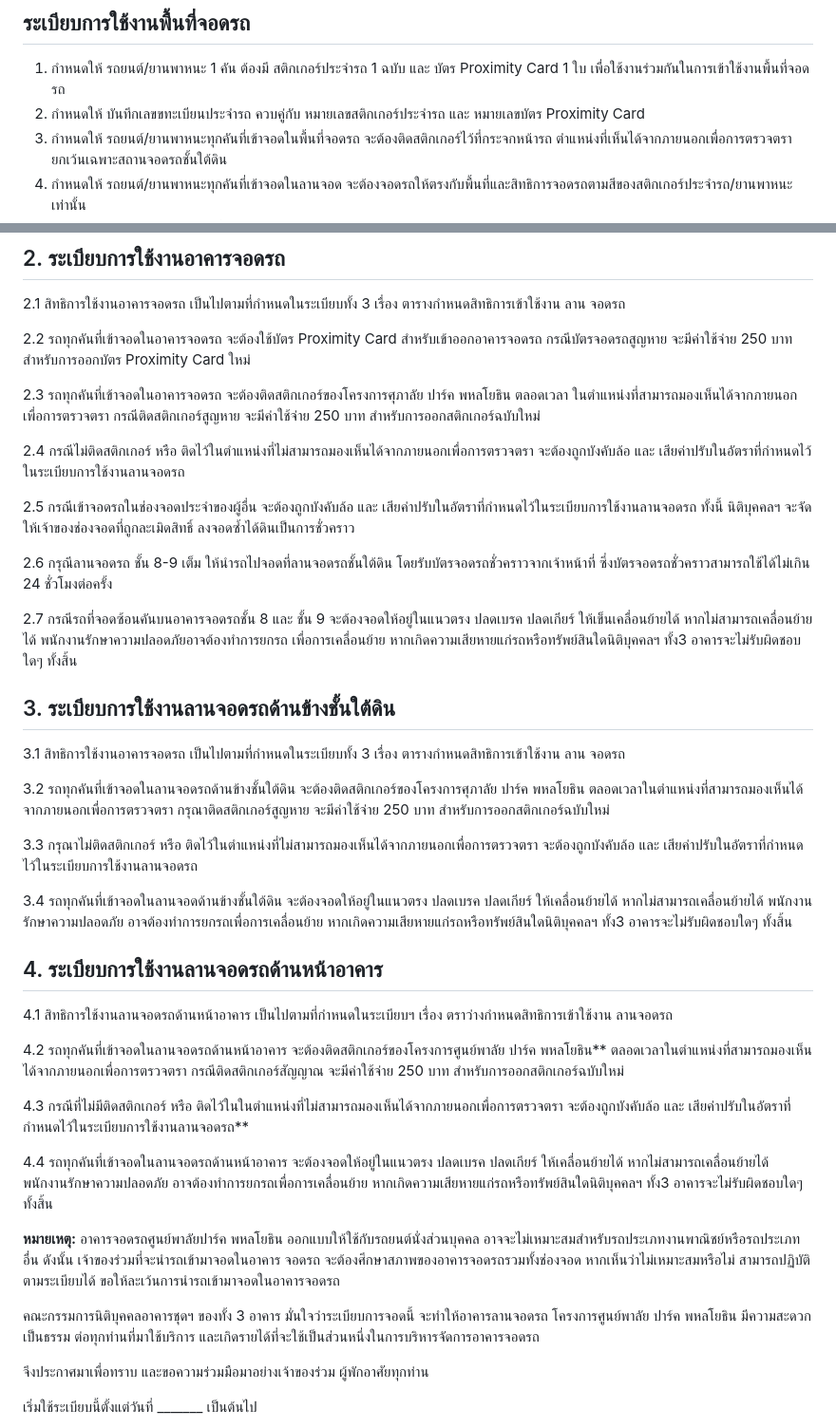
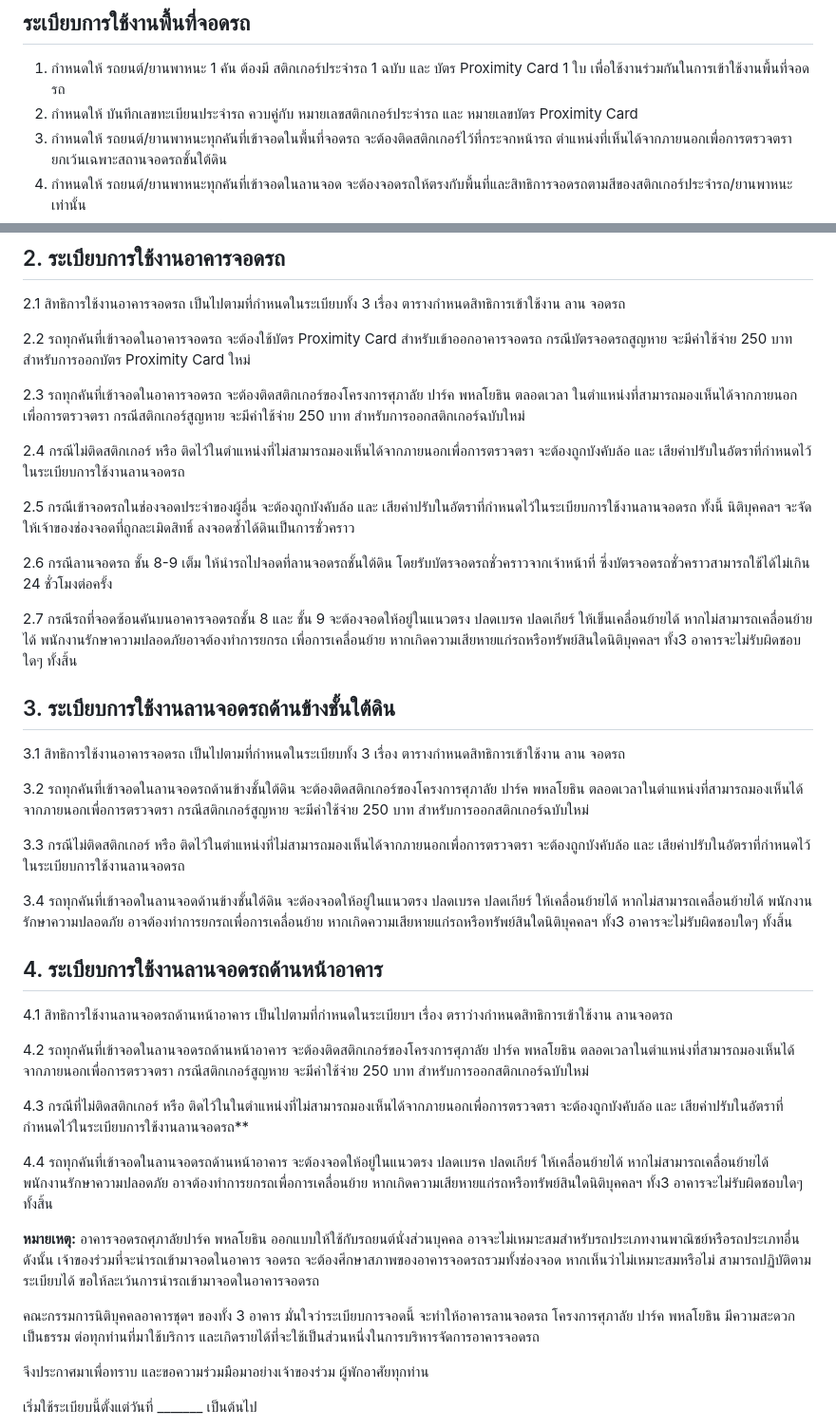
Before and after one commit to chaintng/supalai-park3-documents, a Markdown page: ระเบียบที่จอดรถ.md, 2 parts joined by grey strips. Shown at 95% size. Drawn GitHub-style.

Commit message:
proof read ระเบียบจอดรถ 6

```diff
--- a/ระเบียบที่จอดรถ.md
+++ b/ระเบียบที่จอดรถ.md
@@ -38,7 +38,7 @@
 
 ## ระเบียบการใช้งานพื้นที่จอดรถ
 1. กำหนดให้ รถยนต์/ยานพาหนะ 1 คัน ต้องมี สติกเกอร์ประจำรถ 1 ฉบับ และ บัตร Proximity Card 1 ใบ เพื่อใช้งานร่วมกันในการเข้าใช้งานพื้นที่จอดรถ
-2. กำหนดให้ บันทึกเลขขทะเบียนประจำรถ ควบคู่กับ หมายเลขสติกเกอร์ประจำรถ และ หมายเลขบัตร Proximity Card
+2. กำหนดให้ บันทึกเลขทะเบียนประจำรถ ควบคู่กับ หมายเลขสติกเกอร์ประจำรถ และ หมายเลขบัตร Proximity Card
 3. กำหนดให้ รถยนต์/ยานพาหนะทุกคันที่เข้าจอดในพื้นที่จอดรถ จะต้องติดสติกเกอร์ไว้ที่กระจกหน้ารถ ตำแหน่งที่เห็นได้จากภายนอกเพื่อการตรวจตรา ยกเว้นเฉพาะสถานจอดรถชั้นใต้ดิน
 4. กำหนดให้ รถยนต์/ยานพาหนะทุกคันที่เข้าจอดในลานจอด จะต้องจอดรถให้ตรงกับพื้นที่และสิทธิการจอดรถตามสีของสติกเกอร์ประจำรถ/ยานพาหนะ เท่านั้น
 5. ตารางกำหนดสิทธิการเข้าใช้งาน พื้นที่จอดรถ
@@ -101,13 +101,13 @@
 
 2.2 รถทุกคันที่เข้าจอดในอาคารจอดรถ จะต้องใช้บัตร Proximity Card สำหรับเข้าออกอาคารจอดรถ กรณีบัตรจอดรถสูญหาย จะมีค่าใช้จ่าย 250 บาท สำหรับการออกบัตร Proximity Card ใหม่
 
-2.3 รถทุกคันที่เข้าจอดในอาคารจอดรถ จะต้องติดสติกเกอร์ของโครงการศุภาลัย ปาร์ค พหลโยธิน ตลอดเวลา ในตำแหน่งที่สามารถมองเห็นได้จากภายนอกเพื่อการตรวจตรา กรณีติดสติกเกอร์สูญหาย จะมีค่าใช้จ่าย 250 บาท สำหรับการออกสติกเกอร์ฉบับใหม่
+2.3 รถทุกคันที่เข้าจอดในอาคารจอดรถ จะต้องติดสติกเกอร์ของโครงการศุภาลัย ปาร์ค พหลโยธิน ตลอดเวลา ในตำแหน่งที่สามารถมองเห็นได้จากภายนอกเพื่อการตรวจตรา กรณีสติกเกอร์สูญหาย จะมีค่าใช้จ่าย 250 บาท สำหรับการออกสติกเกอร์ฉบับใหม่
 
 2.4 กรณีไม่ติดสติกเกอร์ หรือ ติดไว้ในตำแหน่งที่ไม่สามารถมองเห็นได้จากภายนอกเพื่อการตรวจตรา จะต้องถูกบังคับล้อ และ เสียค่าปรับในอัตราที่กำหนดไว้ในระเบียบการใช้งานลานจอดรถ
 
 2.5 กรณีเข้าจอดรถในช่องจอดประจำของผู้อื่น จะต้องถูกบังคับล้อ และ เสียค่าปรับในอัตราที่กำหนดไว้ในระเบียบการใช้งานลานจอดรถ ทั้งนี้ นิติบุคคลฯ จะจัดให้เจ้าของช่องจอดที่ถูกละเมิดสิทธิ์ ลงจอดซ้ำได้ดินเป็นการชั่วคราว
 
-2.6 กรุณีลานจอดรถ ชั้น 8-9 เต็ม ให้นำรถไปจอดที่ลานจอดรถชั้นใต้ดิน โดยรับบัตรจอดรถชั่วคราวจากเจ้าหน้าที่ ซึ่งบัตรจอดรถชั่วคราวสามารถใช้ได้ไม่เกิน 24 ชั่วโมงต่อครั้ง
+2.6 กรณีลานจอดรถ ชั้น 8-9 เต็ม ให้นำรถไปจอดที่ลานจอดรถชั้นใต้ดิน โดยรับบัตรจอดรถชั่วคราวจากเจ้าหน้าที่ ซึ่งบัตรจอดรถชั่วคราวสามารถใช้ได้ไม่เกิน 24 ชั่วโมงต่อครั้ง
 
 2.7 กรณีรถที่จอดซ้อนคันบนอาคารจอดรถชั้น 8 และ ชั้น 9 จะต้องจอดให้อยู่ในแนวตรง ปลดเบรค ปลดเกียร์ ให้เข็นเคลื่อนย้ายได้ หากไม่สามารถเคลื่อนย้ายได้ พนักงานรักษาความปลอดภัยอาจต้องทำการยกรถ เพื่อการเคลื่อนย้าย หากเกิดความเสียหายแก่รถหรือทรัพย์สินใดนิติบุคคลฯ ทั้ง3 อาคารจะไม่รับผิดชอบใดๆ ทั้งสิ้น
 
@@ -115,25 +115,25 @@
 
 3.1 สิทธิการใช้งานอาคารจอดรถ เป็นไปตามที่กำหนดในระเบียบทั้ง 3 เรื่อง ตารางกำหนดสิทธิการเข้าใช้งาน ลาน จอดรถ
 
-3.2 รถทุกคันที่เข้าจอดในลานจอดรถด้านข้างชั้นใต้ดิน จะต้องติดสติกเกอร์ของโครงการศุภาลัย ปาร์ค พหลโยธิน ตลอดเวลาในตำแหน่งที่สามารถมองเห็นได้จากภายนอกเพื่อการตรวจตรา กรุณาติดสติกเกอร์สูญหาย จะมีค่าใช้จ่าย 250 บาท สำหรับการออกสติกเกอร์ฉบับใหม่
+3.2 รถทุกคันที่เข้าจอดในลานจอดรถด้านข้างชั้นใต้ดิน จะต้องติดสติกเกอร์ของโครงการศุภาลัย ปาร์ค พหลโยธิน ตลอดเวลาในตำแหน่งที่สามารถมองเห็นได้จากภายนอกเพื่อการตรวจตรา กรณีสติกเกอร์สูญหาย จะมีค่าใช้จ่าย 250 บาท สำหรับการออกสติกเกอร์ฉบับใหม่
 
-3.3 กรุณาไม่ติดสติกเกอร์ หรือ ติดไว้ในตำแหน่งที่ไม่สามารถมองเห็นได้จากภายนอกเพื่อการตรวจตรา จะต้องถูกบังคับล้อ และ เสียค่าปรับในอัตราที่กำหนดไว้ในระเบียบการใช้งานลานจอดรถ
+3.3 กรณีไม่ติดสติกเกอร์ หรือ ติดไว้ในตำแหน่งที่ไม่สามารถมองเห็นได้จากภายนอกเพื่อการตรวจตรา จะต้องถูกบังคับล้อ และ เสียค่าปรับในอัตราที่กำหนดไว้ในระเบียบการใช้งานลานจอดรถ
 
 3.4 รถทุกคันที่เข้าจอดในลานจอดด้านข้างชั้นใต้ดิน จะต้องจอดให้อยู่ในแนวตรง ปลดเบรค ปลดเกียร์ ให้เคลื่อนย้ายได้ หากไม่สามารถเคลื่อนย้ายได้ พนักงานรักษาความปลอดภัย อาจต้องทำการยกรถเพื่อการเคลื่อนย้าย หากเกิดความเสียหายแก่รถหรือทรัพย์สินใดนิติบุคคลฯ ทั้ง3 อาคารจะไม่รับผิดชอบใดๆ ทั้งสิ้น
 
 ## 4. ระเบียบการใช้งานลานจอดรถด้านหน้าอาคาร
 4.1 สิทธิการใช้งานลานจอดรถด้านหน้าอาคาร เป็นไปตามที่กำหนดในระเบียบฯ เรื่อง ตราว่างกำหนดสิทธิการเข้าใช้งาน ลานจอดรถ
 
-4.2 รถทุกคันที่เข้าจอดในลานจอดรถด้านหน้าอาคาร จะต้องติดสติกเกอร์ของโครงการศูนย์พาลัย ปาร์ค พหลโยธิน** ตลอดเวลาในตำแหน่งที่สามารถมองเห็นได้จากภายนอกเพื่อการตรวจตรา กรณีติดสติกเกอร์สัญญาณ จะมีค่าใช้จ่าย 250 บาท สำหรับการออกสติกเกอร์ฉบับใหม่
+4.2 รถทุกคันที่เข้าจอดในลานจอดรถด้านหน้าอาคาร จะต้องติดสติกเกอร์ของโครงการศุภาลัย ปาร์ค พหลโยธิน ตลอดเวลาในตำแหน่งที่สามารถมองเห็นได้จากภายนอกเพื่อการตรวจตรา กรณีสติกเกอร์สูญหาย จะมีค่าใช้จ่าย 250 บาท สำหรับการออกสติกเกอร์ฉบับใหม่
 
-4.3 กรณีที่ไม่มีติดสติกเกอร์ หรือ ติดไว้ในในตำแหน่งที่ไม่สามารถมองเห็นได้จากภายนอกเพื่อการตรวจตรา จะต้องถูกบังคับล้อ และ เสียค่าปรับในอัตราที่กำหนดไว้ในระเบียบการใช้งานลานจอดรถ**
+4.3 กรณีที่ไม่ติดสติกเกอร์ หรือ ติดไว้ในในตำแหน่งที่ไม่สามารถมองเห็นได้จากภายนอกเพื่อการตรวจตรา จะต้องถูกบังคับล้อ และ เสียค่าปรับในอัตราที่กำหนดไว้ในระเบียบการใช้งานลานจอดรถ**
 
 4.4 รถทุกคันที่เข้าจอดในลานจอดรถด้านหน้าอาคาร จะต้องจอดให้อยู่ในแนวตรง ปลดเบรค ปลดเกียร์ ให้เคลื่อนย้ายได้ หากไม่สามารถเคลื่อนย้ายได้ พนักงานรักษาความปลอดภัย อาจต้องทำการยกรถเพื่อการเคลื่อนย้าย หากเกิดความเสียหายแก่รถหรือทรัพย์สินใดนิติบุคคลฯ ทั้ง3 อาคารจะไม่รับผิดชอบใดๆ ทั้งสิ้น
 
 **หมายเหตุ:**
-อาคารจอดรถศูนย์พาลัยปาร์ค พหลโยธิน ออกแบบให้ใช้กับรถยนต์นั่งส่วนบุคคล อาจจะไม่เหมาะสมสำหรับรถประเภทงานพาณิชย์หรือรถประเภทอื่น ดังนั้น เจ้าของร่วมที่จะนำรถเข้ามาจอดในอาคาร จอดรถ จะต้องศึกษาสภาพของอาคารจอดรถรวมทั้งช่องจอด หากเห็นว่าไม่เหมาะสมหรือไม่ สามารถปฏิบัติตามระเบียบได้ ขอให้ละเว้นการนำรถเข้ามาจอดในอาคารจอดรถ
+อาคารจอดรถศุภาลัยปาร์ค พหลโยธิน ออกแบบให้ใช้กับรถยนต์นั่งส่วนบุคคล อาจจะไม่เหมาะสมสำหรับรถประเภทงานพาณิชย์หรือรถประเภทอื่น ดังนั้น เจ้าของร่วมที่จะนำรถเข้ามาจอดในอาคาร จอดรถ จะต้องศึกษาสภาพของอาคารจอดรถรวมทั้งช่องจอด หากเห็นว่าไม่เหมาะสมหรือไม่ สามารถปฏิบัติตามระเบียบได้ ขอให้ละเว้นการนำรถเข้ามาจอดในอาคารจอดรถ
 
-คณะกรรมการนิติบุคคลอาคารชุดฯ ของทั้ง 3 อาคาร มั่นใจว่าระเบียบการจอดนี้ จะทำให้อาคารลานจอดรถ โครงการศูนย์พาลัย ปาร์ค พหลโยธิน มีความสะดวก เป็นธรรม ต่อทุกท่านที่มาใช้บริการ และเกิดรายได้ที่จะใช้เป็นส่วนหนึ่งในการบริหารจัดการอาคารจอดรถ
+คณะกรรมการนิติบุคคลอาคารชุดฯ ของทั้ง 3 อาคาร มั่นใจว่าระเบียบการจอดนี้ จะทำให้อาคารลานจอดรถ โครงการศุภาลัย ปาร์ค พหลโยธิน มีความสะดวก เป็นธรรม ต่อทุกท่านที่มาใช้บริการ และเกิดรายได้ที่จะใช้เป็นส่วนหนึ่งในการบริหารจัดการอาคารจอดรถ
 
 จึงประกาศมาเพื่อทราบ และขอความร่วมมือมาอย่างเจ้าของร่วม ผู้พักอาศัยทุกท่าน
 
```
